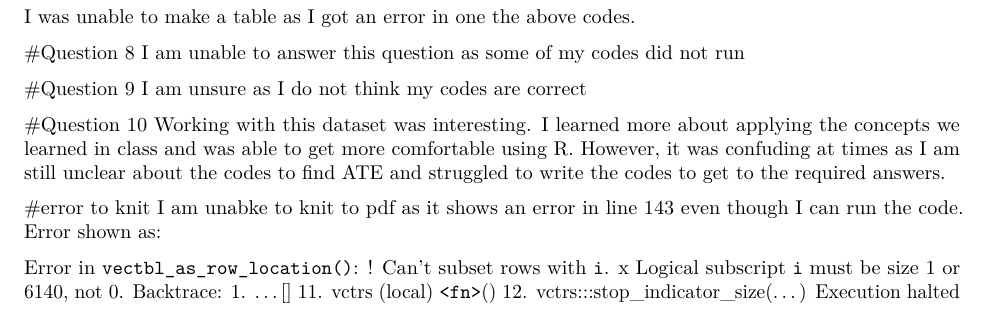
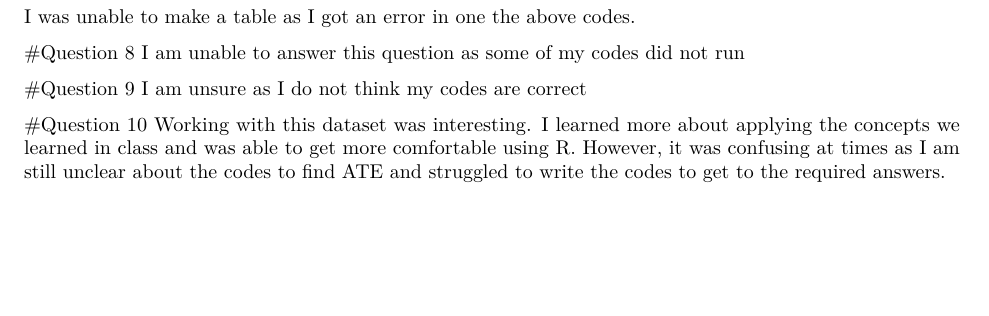
Before and after one commit to AmmarahRA/homework2, an R Markdown document (ahmed-a-hw2-2.Rmd): part of the page, cut so that both start at the same text, the shorter picture padded with empty space. Rendered offline with R 4.5, knitr and Pandoc, then LaTeX, with nearby package versions; some code elsewhere in the file could not run offline.

Commit message:
updating

```diff
--- a/ahmed-a-hw2-2.Rmd
+++ b/ahmed-a-hw2-2.Rmd
@@ -223,16 +225,4 @@ I am unable to answer this question as some of my codes did not run
 I am unsure as I do not think my codes are correct
 
 #Question 10
-Working with this dataset was interesting. I learned more about applying the concepts we learned in class and was able to get more comfortable using R. However, it was confuding at times as I am still unclear about the codes to find ATE and struggled to write the codes to get to the required answers.
-
-#error to knit
-I am unabke to knit to pdf as it shows an error in line 143 even though I can run the code. Error shown as:
-
-Error in `vectbl_as_row_location()`:
-! Can't subset rows with `i`.
-x Logical subscript `i` must be size 1 or 6140, not 0.
-Backtrace:
-  1. ...[]
- 11. vctrs (local) `<fn>`()
- 12. vctrs:::stop_indicator_size(...)
-Execution halted
+Working with this dataset was interesting. I learned more about applying the concepts we learned in class and was able to get more comfortable using R. However, it was confusing at times as I am still unclear about the codes to find ATE and struggled to write the codes to get to the required answers.
```
Also changed, not shown: ahmed-a-hw2-2.Rmd (10 more changed lines).
